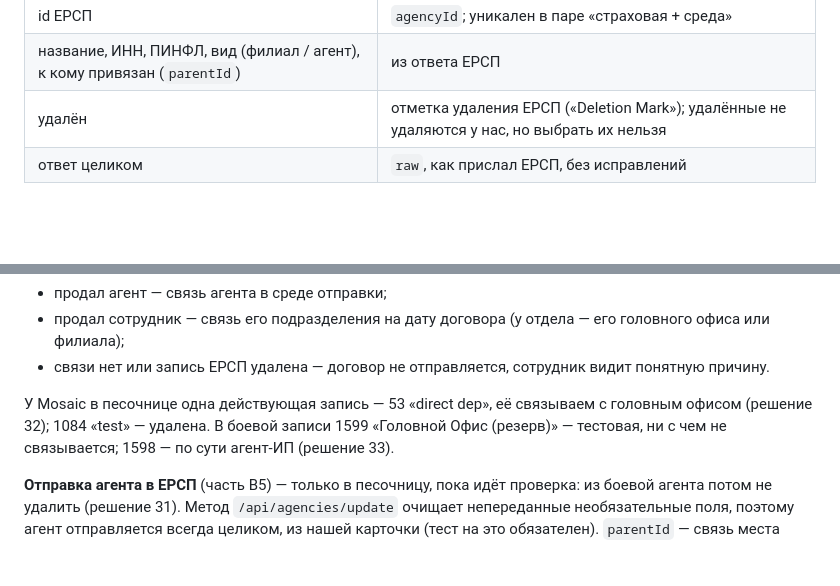
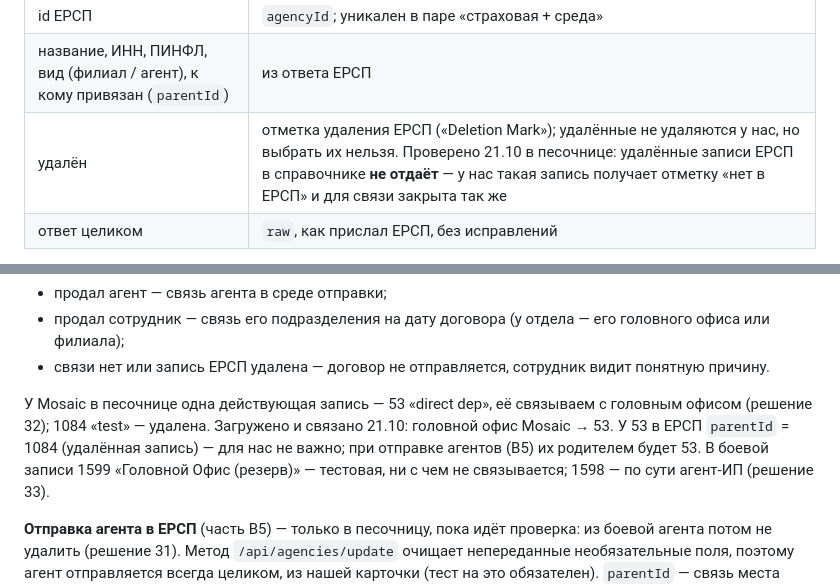
Before and after one commit to bek2808/core-platform, a Markdown page: docs/users-model.md, 2 parts joined by grey strips. Drawn GitHub-style; blank space fills up the shorter version.

```diff
--- a/docs/users-model.md
+++ b/docs/users-model.md
@@ -474,7 +474,7 @@
 | среда | песочница / боевая: `agencyId` в средах разные |
 | id ЕРСП | `agencyId`; уникален в паре «страховая + среда» |
 | название, ИНН, ПИНФЛ, вид (филиал / агент), к кому привязан (`parentId`) | из ответа ЕРСП |
-| удалён | отметка удаления ЕРСП («Deletion Mark»); удалённые не удаляются у нас, но выбрать их нельзя |
+| удалён | отметка удаления ЕРСП («Deletion Mark»); удалённые не удаляются у нас, но выбрать их нельзя. Проверено 21.10 в песочнице: удалённые записи ЕРСП в справочнике **не отдаёт** — у нас такая запись получает отметку «нет в ЕРСП» и для связи закрыта так же |
 | ответ целиком | `raw`, как прислал ЕРСП, без исправлений |
 
 Загружается командой `load_ersp_agencies --company <код>` из среды,
@@ -502,6 +502,9 @@
 
 У Mosaic в песочнице одна действующая запись — 53 «direct dep», её
 связываем с головным офисом (решение 32); 1084 «test» — удалена.
+Загружено и связано 21.10: головной офис Mosaic → 53. У 53 в ЕРСП
+`parentId` = 1084 (удалённая запись) — для нас не важно; при отправке
+агентов (B5) их родителем будет 53.
 В боевой записи 1599 «Головной Офис (резерв)» — тестовая, ни с чем
 не связывается; 1598 — по сути агент-ИП (решение 33).
 
```
Also changed, not shown: docs/requirements/ersp-agencies.md (+5 -0 lines).
